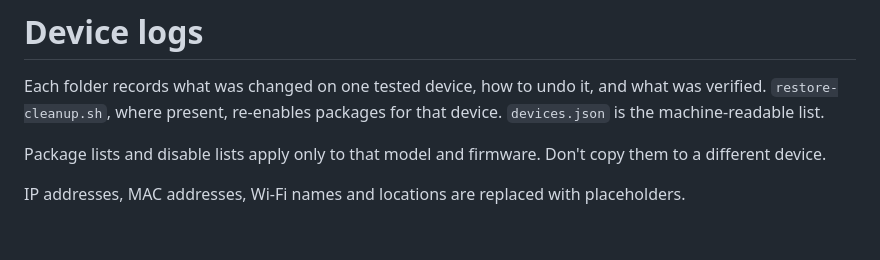
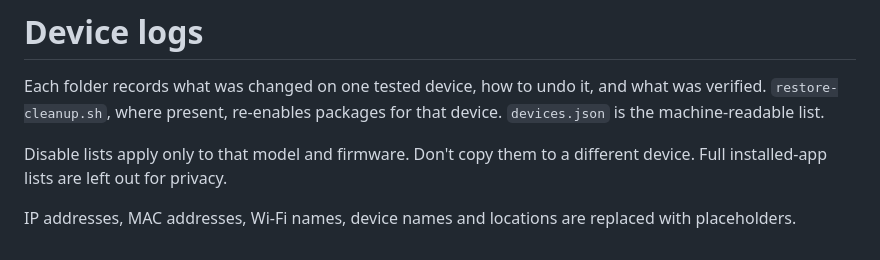
Before and after one commit to manishslal/TV-CleanSlate, a Markdown page: devices/README.md, the part around the change. GitHub-like rendering.

Commit message:
Add redacted screenshots and privacy note
Co-Authored-By: Claude Opus 5.5 <noreply@anthropic.com>

```diff
--- a/devices/README.md
+++ b/devices/README.md
@@ -2,6 +2,6 @@
 
 Each folder records what was changed on one tested device, how to undo it, and what was verified. `restore-cleanup.sh`, where present, re-enables packages for that device. `devices.json` is the machine-readable list.
 
-Package lists and disable lists apply only to that model and firmware. Don't copy them to a different device.
+Disable lists apply only to that model and firmware. Don't copy them to a different device. Full installed-app lists are left out for privacy.
 
-IP addresses, MAC addresses, Wi-Fi names and locations are replaced with placeholders.
+IP addresses, MAC addresses, Wi-Fi names, device names and locations are replaced with placeholders.
```
Also changed, not shown: README.md (+1 -1 lines), docs/images/appearance.jpg (added), docs/images/clock-weather.jpg (added), docs/images/control-center.jpg (added), docs/images/home.jpg (added), docs/images/layout.jpg (added).
